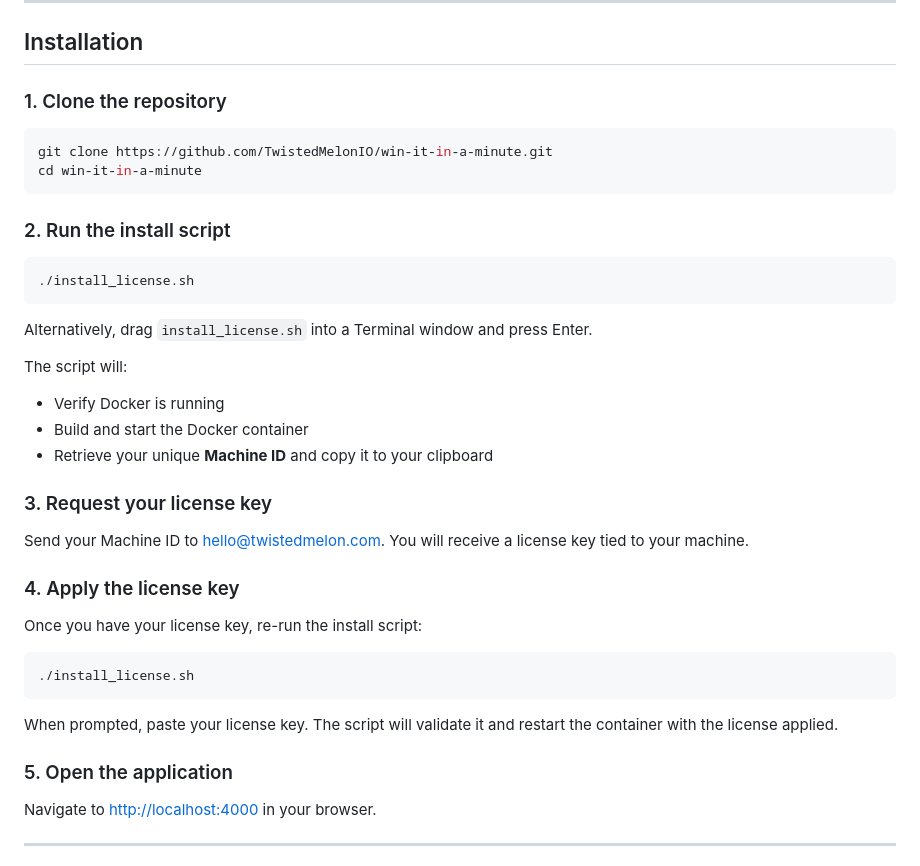
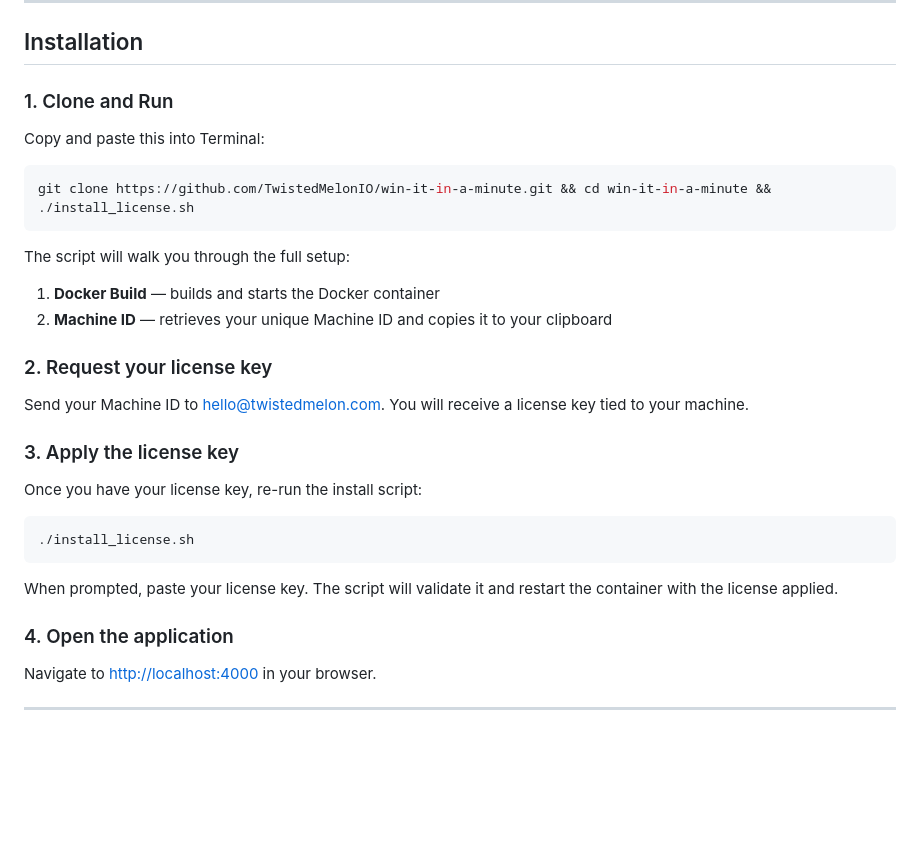
Before and after one commit to TwistedMelonIO/win-it-in-a-minute, a Markdown page: INSTALL.md, the part around the change. Drawn GitHub-style; blank space fills up the shorter version.

Commit message:
Simplify install to single copy-paste command
INSTALL.md now uses a single copy-paste line that clones, enters the
directory, and runs the install script.

Co-Authored-By: Claude Opus 4.6 (1M context) <noreply@anthropic.com>

````diff
--- a/INSTALL.md
+++ b/INSTALL.md
@@ -18,32 +18,24 @@ Ensure Docker Desktop is running before proceeding.
 
 ## Installation
 
-### 1. Clone the repository
+### 1. Clone and Run
+
+Copy and paste this into Terminal:
 
 ```bash
-git clone https://github.com/TwistedMelonIO/win-it-in-a-minute.git
-cd win-it-in-a-minute
+git clone https://github.com/TwistedMelonIO/win-it-in-a-minute.git && cd win-it-in-a-minute && ./install_license.sh
 ```
 
-### 2. Run the install script
+The script will walk you through the full setup:
 
-```bash
-./install_license.sh
-```
+1. **Docker Build** — builds and starts the Docker container
+2. **Machine ID** — retrieves your unique Machine ID and copies it to your clipboard
 
-Alternatively, drag `install_license.sh` into a Terminal window and press Enter.
-
-The script will:
-
-- Verify Docker is running
-- Build and start the Docker container
-- Retrieve your unique **Machine ID** and copy it to your clipboard
-
-### 3. Request your license key
+### 2. Request your license key
 
 Send your Machine ID to [hello@twistedmelon.com](mailto:hello@twistedmelon.com). You will receive a license key tied to your machine.
 
-### 4. Apply the license key
+### 3. Apply the license key
 
 Once you have your license key, re-run the install script:
 
@@ -53,7 +45,7 @@ Once you have your license key, re-run the install script:
 
 When prompted, paste your license key. The script will validate it and restart the container with the license applied.
 
-### 5. Open the application
+### 4. Open the application
 
 Navigate to [http://localhost:4000](http://localhost:4000) in your browser.
 
````
